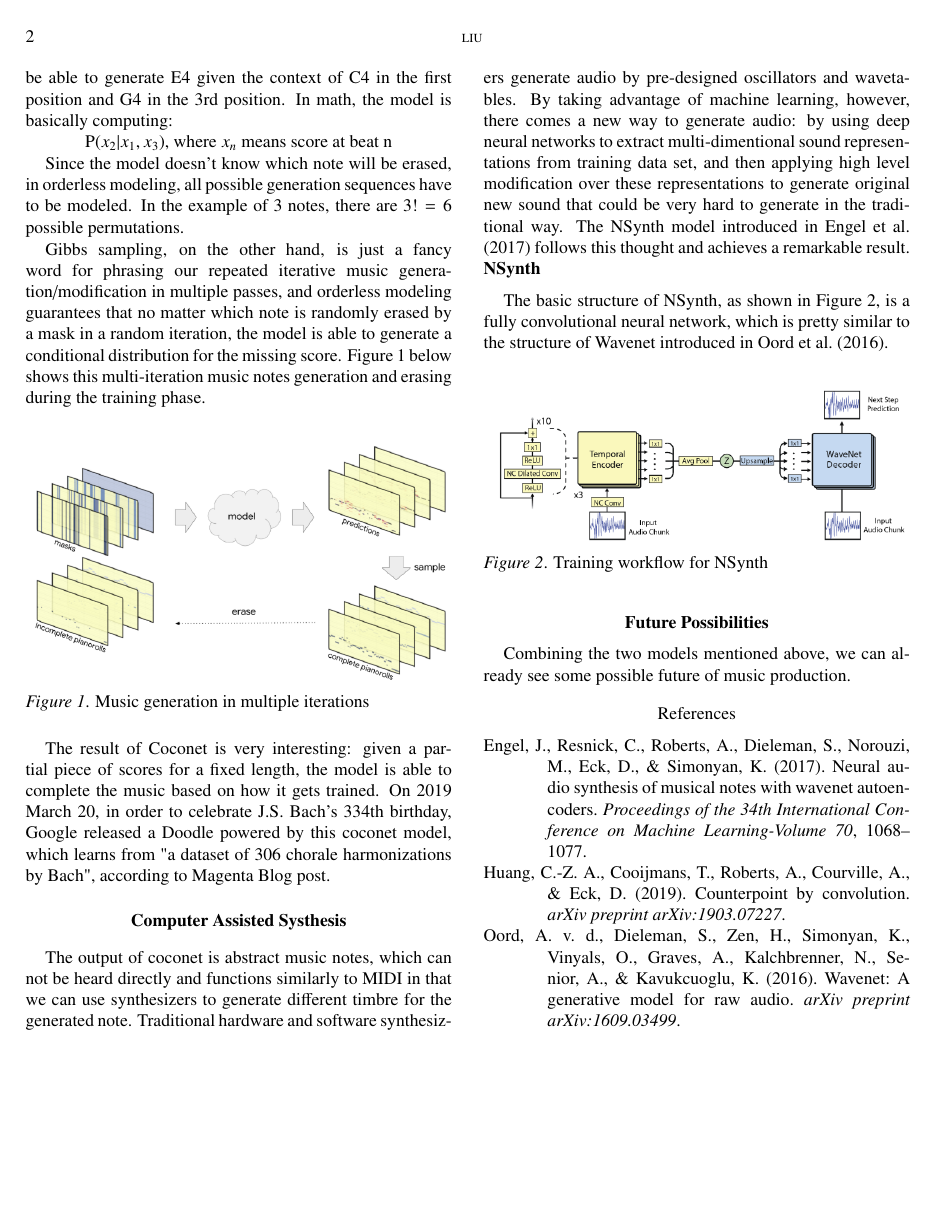
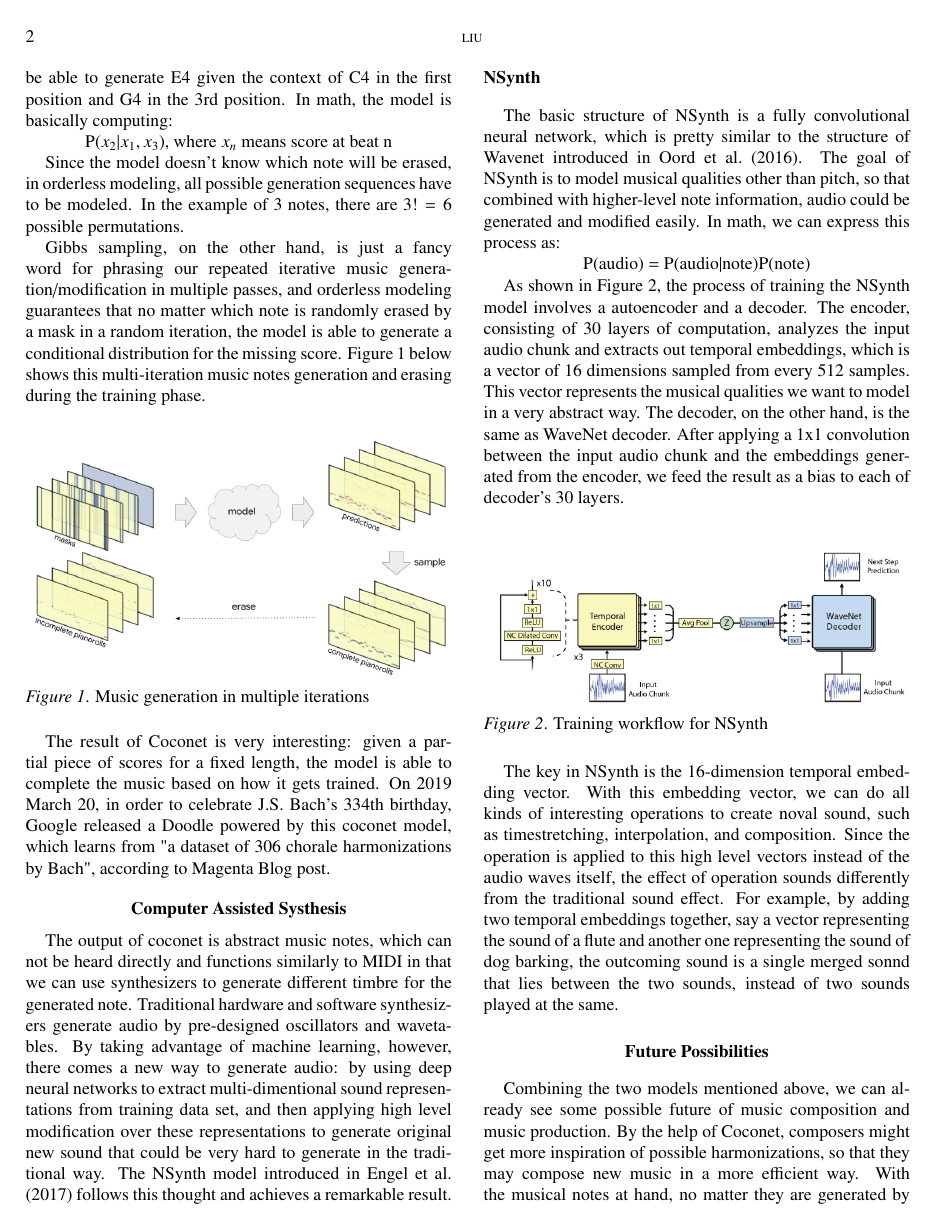
Before and after one commit to Nianze/mpap_grad_seminar, a LaTeX paper (4-Computer music and Interactive Systems/Computer music and Interactive Systems.tex): page 2 of 2 before the commit and page 2 of 3 after it. Compiled offline with pdfLaTeX.

Commit message:
new content

```diff
--- a/4-Computer music and Interactive Systems/Computer music and Interactive Systems.tex
+++ b/4-Computer music and Interactive Systems/Computer music and Interactive Systems.tex
@@ -7,7 +7,7 @@
 \DeclareLanguageMapping{american}{american-apa}
 \addbibresource{bibliography.bib}
 
-\title{Music Composition Assisted by Machine Learning}
+\title{Music Production Assisted by Machine Learning}
 
 \author{Nianze Liu}
 \affiliation{New York University}
@@ -63,7 +63,11 @@ The output of coconet is abstract music notes, which can not be heard directly a
 
 \subsection{NSynth}
 
-The basic structure of NSynth, as shown in Figure~\ref{fig:Figure2}, is a fully convolutional neural network, which is pretty similar to the structure of Wavenet introduced in \textcite{oord2016wavenet}.
+The basic structure of NSynth is a fully convolutional neural network, which is pretty similar to the structure of Wavenet introduced in \textcite{oord2016wavenet}. The goal of NSynth is to model musical qualities other than pitch, so that combined with higher-level note information, audio could be generated and modified easily. In math, we can express this process as:
+
+\centerline{P(audio) = P(audio|note)P(note)}
+
+As shown in Figure~\ref{fig:Figure2}, the process of training the NSynth model involves a autoencoder and a decoder. The encoder, consisting of 30 layers of computation, analyzes the input audio chunk and extracts out temporal embeddings, which is a vector of 16 dimensions sampled from every 512 samples. This vector represents the musical qualities we want to model in a very abstract way. The decoder, on the other hand, is the same as WaveNet decoder. After applying a 1x1 convolution between the input audio chunk and the embeddings generated from the encoder, we feed the result as a bias to each of decoder's 30 layers.
 
 \begin{figure}[h!]
     \includegraphics[width=\linewidth]{nsynth.png}
@@ -71,9 +75,11 @@ The basic structure of NSynth, as shown in Figure~\ref{fig:Figure2}, is a fully
     \label{fig:Figure2}
 \end{figure}
 
+The key in NSynth is the 16-dimension temporal embedding vector. With this embedding vector, we can do all kinds of interesting operations to create noval sound, such as timestretching, interpolation, and composition. Since the operation is applied to this high level vectors instead of the audio waves itself, the effect of operation sounds differently from the traditional sound effect. For example, by adding two temporal embeddings together, say a vector representing the sound of a flute and another one representing the sound of dog barking, the outcoming sound is a single merged sonnd that lies between the two sounds, instead of two sounds played at the same.
+
 \section{Future Possibilities}
 
-Combining the two models mentioned above, we can already see some possible future of music production.
+Combining the two models mentioned above, we can already see some possible future of music composition and music production. By the help of Coconet, composers might get more inspiration of possible harmonizations, so that they may compose new music in a more efficient way. With the musical notes at hand, no matter they are generated by the machine learning models or hand-crafted by human beings, musicians are able to applying noval sound effects to the notes thanks to models such as NSynth. Moreover, the NSynth decoder is able to generate noval sound on the fly, so it is possible to apply this synthesis techniques into live performance. With all these machine learning models assisting the creative process in every phase of music production, musicians are able to explore a wider areas that could never be imagined before.
 
 \printbibliography
 
```
